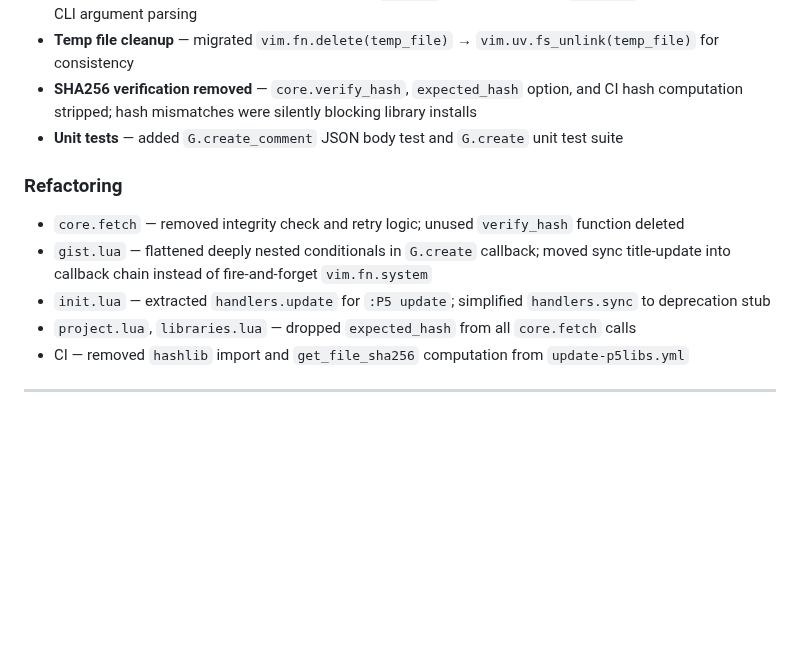
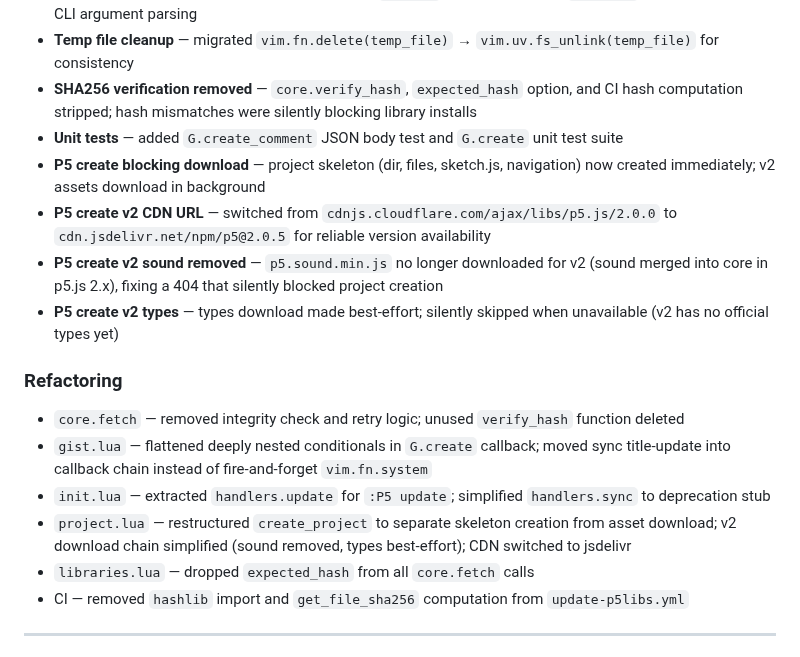
Before and after one commit to prjctimg/p5.nvim, a Markdown page: CHANGES.md, the part around the change. GitHub-like rendering; blank space fills up the shorter version.

```diff
--- a/CHANGES.md
+++ b/CHANGES.md
@@ -30,12 +30,17 @@ All notable changes since v0.5.0.
 - **Temp file cleanup** — migrated `vim.fn.delete(temp_file)` → `vim.uv.fs_unlink(temp_file)` for consistency
 - **SHA256 verification removed** — `core.verify_hash`, `expected_hash` option, and CI hash computation stripped; hash mismatches were silently blocking library installs
 - **Unit tests** — added `G.create_comment` JSON body test and `G.create` unit test suite
+- **P5 create blocking download** — project skeleton (dir, files, sketch.js, navigation) now created immediately; v2 assets download in background
+- **P5 create v2 CDN URL** — switched from `cdnjs.cloudflare.com/ajax/libs/p5.js/2.0.0` to `cdn.jsdelivr.net/npm/p5@2.0.5` for reliable version availability
+- **P5 create v2 sound removed** — `p5.sound.min.js` no longer downloaded for v2 (sound merged into core in p5.js 2.x), fixing a 404 that silently blocked project creation
+- **P5 create v2 types** — types download made best-effort; silently skipped when unavailable (v2 has no official types yet)
 
 ### Refactoring
 - `core.fetch` — removed integrity check and retry logic; unused `verify_hash` function deleted
 - `gist.lua` — flattened deeply nested conditionals in `G.create` callback; moved sync title-update into callback chain instead of fire-and-forget `vim.fn.system`
 - `init.lua` — extracted `handlers.update` for `:P5 update`; simplified `handlers.sync` to deprecation stub
-- `project.lua`, `libraries.lua` — dropped `expected_hash` from all `core.fetch` calls
+- `project.lua` — restructured `create_project` to separate skeleton creation from asset download; v2 download chain simplified (sound removed, types best-effort); CDN switched to jsdelivr
+- `libraries.lua` — dropped `expected_hash` from all `core.fetch` calls
 - CI — removed `hashlib` import and `get_file_sha256` computation from `update-p5libs.yml`
 
 ---
```
Also changed, not shown: README.md (+10 -0 lines), p5-nvim.png (added).
